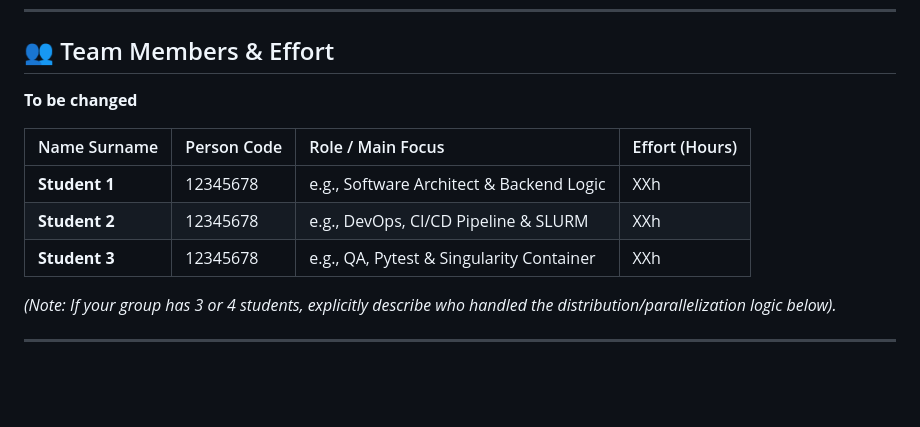
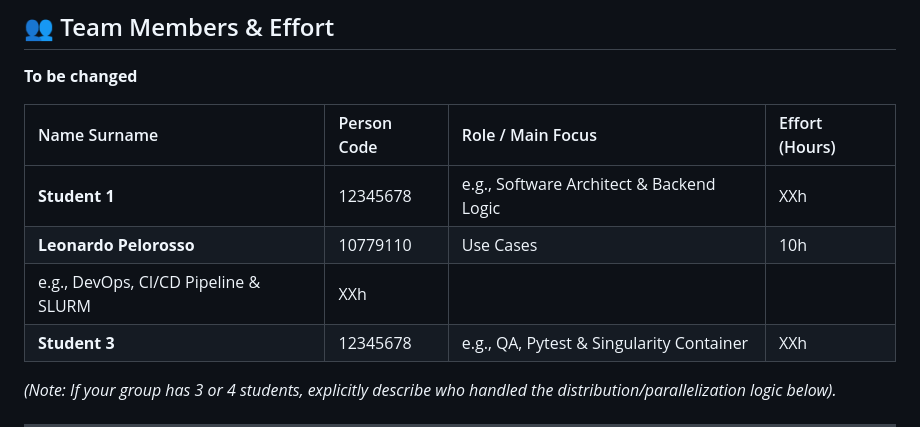
Before and after one commit to DomDegi/DeGiorgioPelorosso, a Markdown page: README.md, the part around the change. Drawn GitHub-style; blank space fills up the shorter version.

Commit message:
added little personal infos

```diff
--- a/README.md
+++ b/README.md
@@ -14,7 +14,8 @@ This repository contains the **Full Track** solution for the **AstraLog-HPC** pr
 | Name Surname | Person Code | Role / Main Focus | Effort (Hours) |
 | :--- | :--- | :--- | :--- |
 | **Student 1** | 12345678 | e.g., Software Architect & Backend Logic | XXh |
-| **Student 2** | 12345678 | e.g., DevOps, CI/CD Pipeline & SLURM | XXh |
+| **Leonardo Pelorosso** | 10779110 | Use Cases | 10h |
+e.g., DevOps, CI/CD Pipeline & SLURM | XXh |
 | **Student 3** | 12345678 | e.g., QA, Pytest & Singularity Container | XXh |
 
 *(Note: If your group has 3 or 4 students, explicitly describe who handled the distribution/parallelization logic below).*
```
